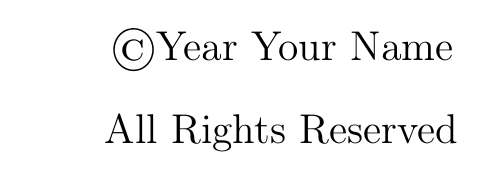
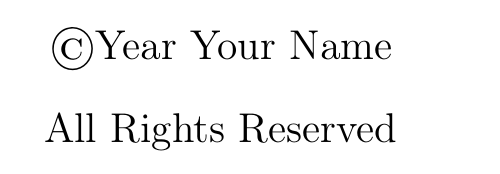
Before and after one commit to GarenSidonius/ASU-Dissertation-Template, a LaTeX thesis (dissertation_template_latex.tex): part of page 2 of 11, cut so that both start at the same text. Compiled offline with pdfLaTeX.

Commit message:
Fix formatting on copyright page

```diff
--- a/dissertation_template_latex.tex
+++ b/dissertation_template_latex.tex
@@ -870,15 +870,15 @@
 %%%%%%%%%%%%%%%%%%%%%%%%%%%%%%%%%%%%%%%
 \newcommand{\copyrightpageASU}{%          % Create copyright page
   \thispagestyle{empty}
+  \titlepagesetup
   ~\\ \vfill
-  \parbox{\textwidth}{%
     \begin{center}
       \copyright\gradyear\space%
       \Author\\%
       All Rights Reserved%
     \end{center}%
-  }%
   \clearpage%
+  \closetitlepagesetup
 }
 
 %%%%%%%%%%%%%%%%%%%%%%%%%%%%%%%%%%%%%%%
```
Also changed, not shown: dissertation_template_latex_sample.tex (+2 -2 lines).
